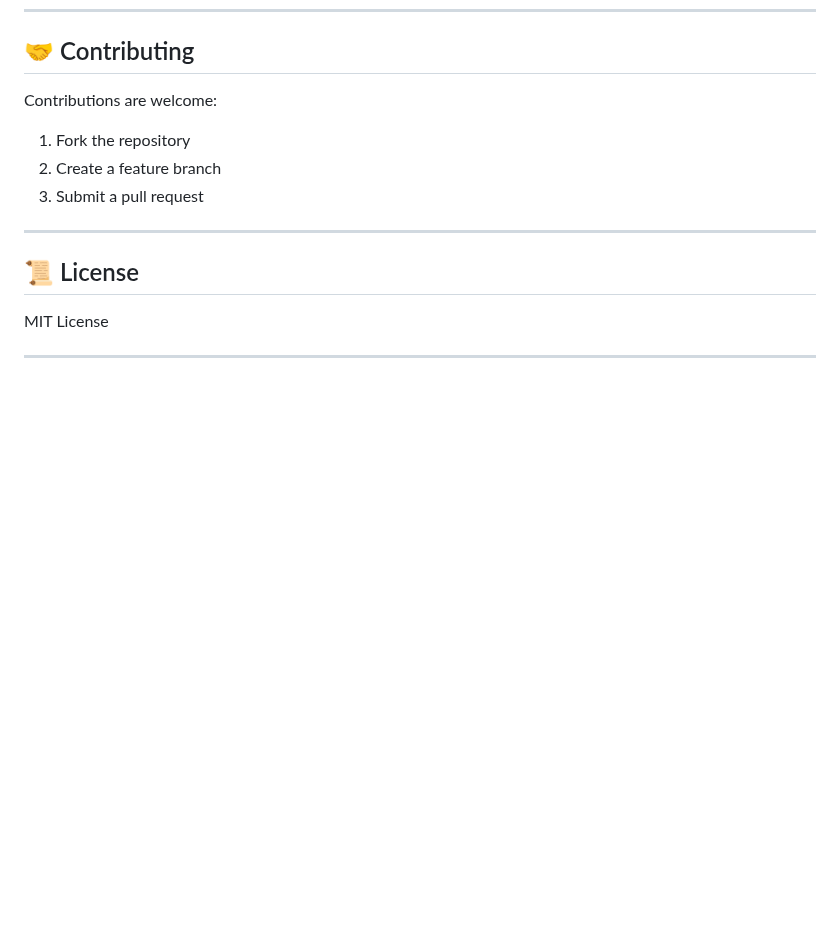
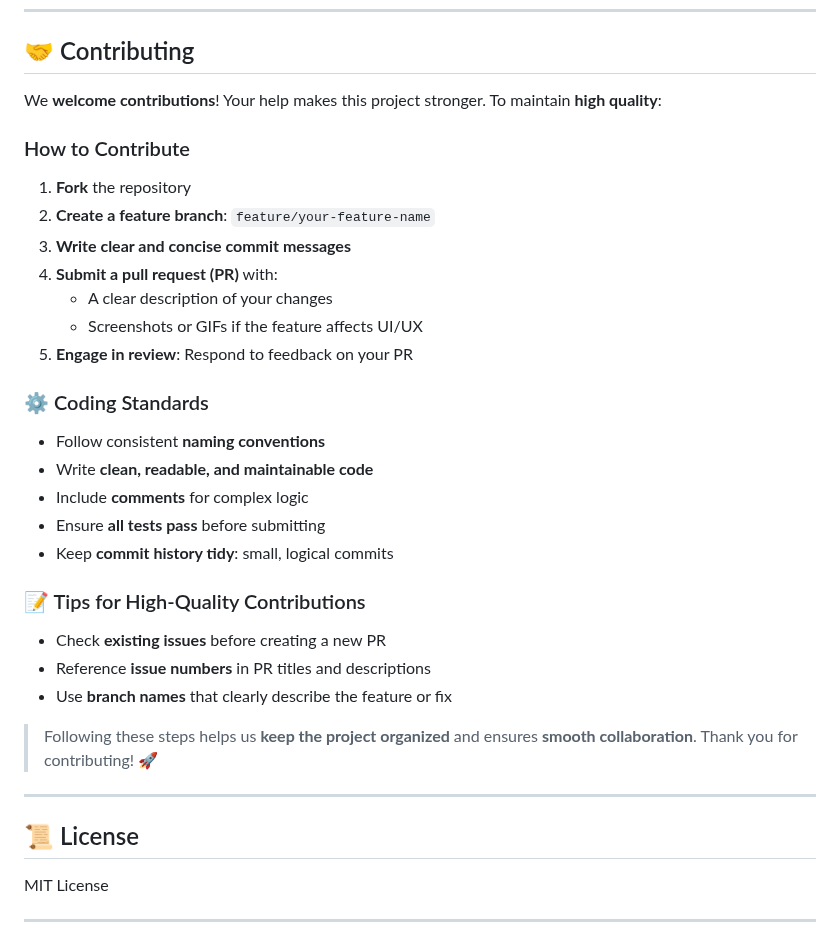
Before and after one commit to adhnajwa99-maker/ai-java-service-, a Markdown page: README.md, the part around the change. GitHub-like rendering; blank space fills up the shorter version.

```diff
--- a/README.md
+++ b/README.md
@@ -126,10 +126,31 @@ Java AI aims to be a true AI developer partner capable of:
 ---
 
 ## 🤝 Contributing
-Contributions are welcome:
-1. Fork the repository
-2. Create a feature branch
-3. Submit a pull request
+
+We **welcome contributions**! Your help makes this project stronger. To maintain **high quality**:
+
+### How to Contribute
+1. **Fork** the repository
+2. **Create a feature branch**: `feature/your-feature-name`
+3. **Write clear and concise commit messages**
+4. **Submit a pull request (PR)** with:
+   - A clear description of your changes
+   - Screenshots or GIFs if the feature affects UI/UX
+5. **Engage in review**: Respond to feedback on your PR
+
+### ⚙️ Coding Standards
+- Follow consistent **naming conventions**
+- Write **clean, readable, and maintainable code**
+- Include **comments** for complex logic
+- Ensure **all tests pass** before submitting
+- Keep **commit history tidy**: small, logical commits
+
+### 📝 Tips for High-Quality Contributions
+- Check **existing issues** before creating a new PR
+- Reference **issue numbers** in PR titles and descriptions
+- Use **branch names** that clearly describe the feature or fix
+
+> Following these steps helps us **keep the project organized** and ensures **smooth collaboration**. Thank you for contributing! 🚀
 
 ---
 
```
